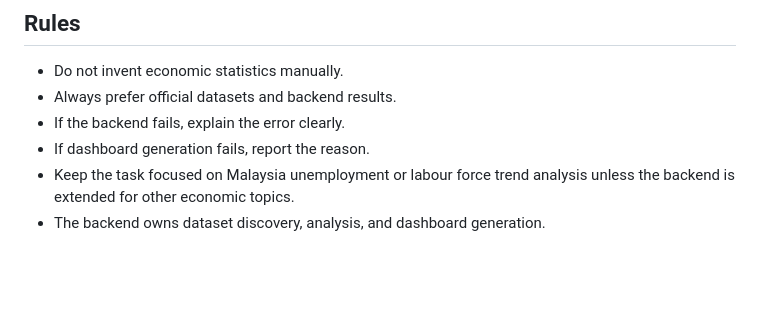
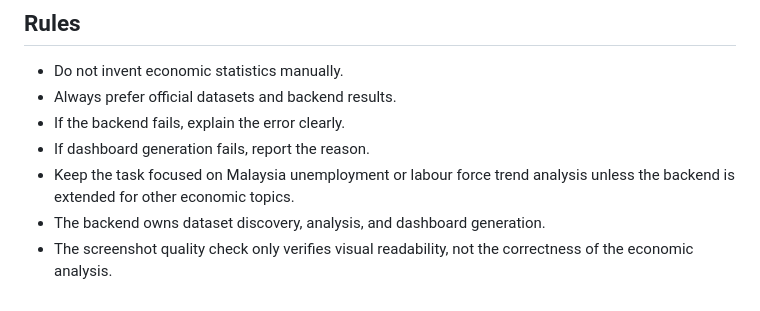
Before and after one commit to KirrtanaaNallathamby/EconoAnalyst, a Markdown page: openclaw_skill/ecoresearch-bot/SKILL.md, the part around the change. Rendered like a GitHub page; blank space fills up the shorter version.

Commit message:
update SKILL

```diff
--- a/openclaw_skill/ecoresearch-bot/SKILL.md
+++ b/openclaw_skill/ecoresearch-bot/SKILL.md
@@ -214,3 +214,4 @@ Expected success response:
 - If dashboard generation fails, report the reason.
 - Keep the task focused on Malaysia unemployment or labour force trend analysis unless the backend is extended for other economic topics.
 - The backend owns dataset discovery, analysis, and dashboard generation.
+- The screenshot quality check only verifies visual readability, not the correctness of the economic analysis.
```
